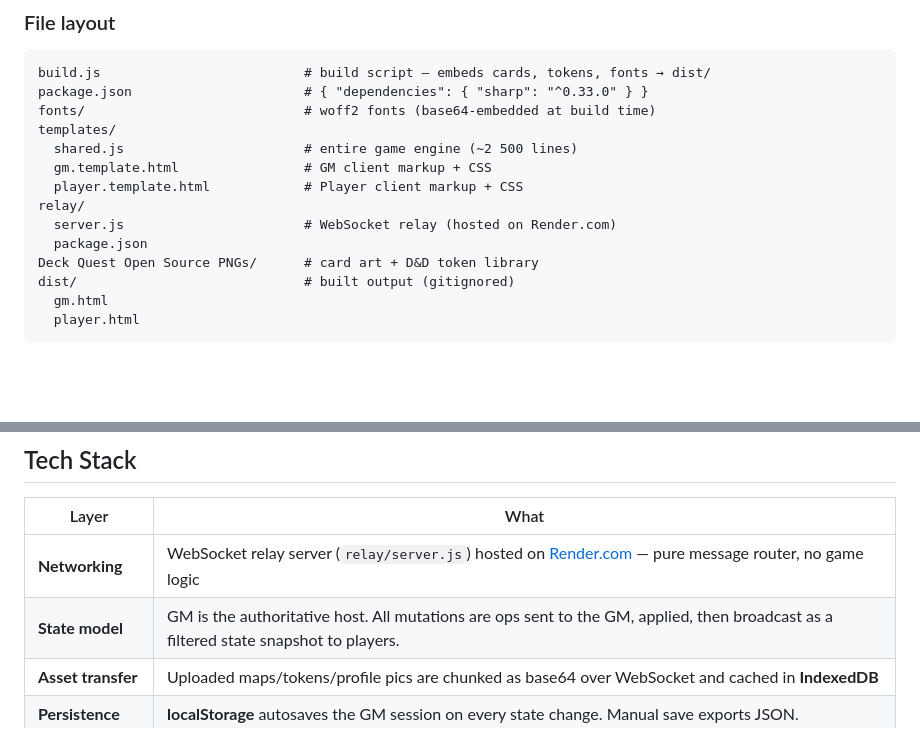
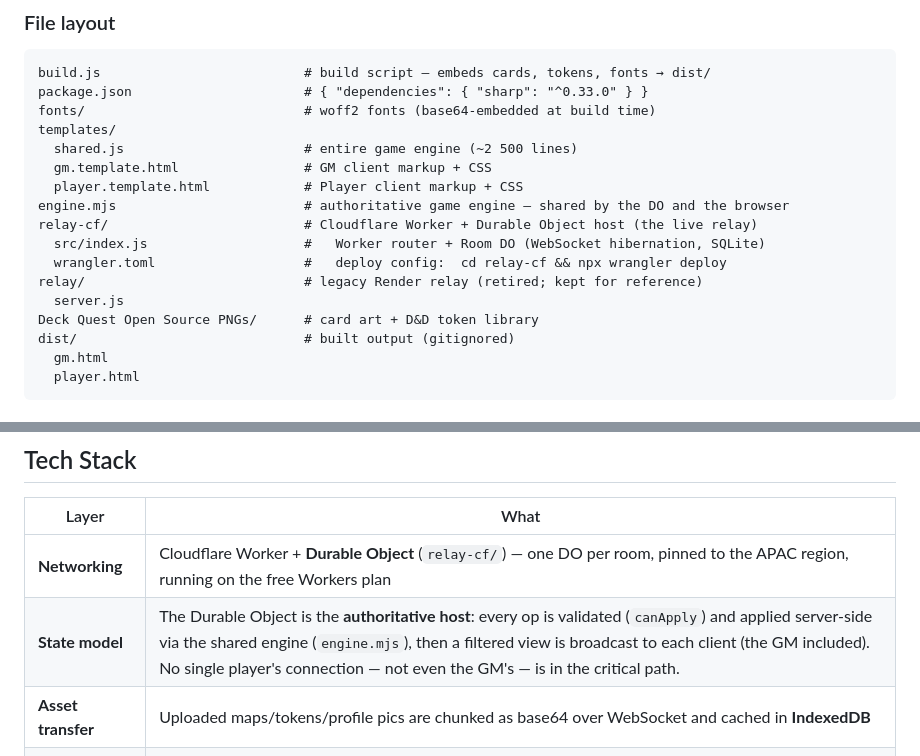
Before and after one commit to riegodavid-git/deck-quest-vtt, a Markdown page: README.md, 2 parts joined by grey strips. GitHub-like rendering; blank space fills up the shorter version.

Commit message:
v1.0: README — document the Cloudflare Durable Object architecture
Tech-stack and file-layout sections now describe the authoritative DO host
(relay-cf/) and the shared engine.mjs, and note the legacy Render relay is retired.

Co-Authored-By: Claude Opus 4.8 <noreply@anthropic.com>

```diff
--- a/README.md
+++ b/README.md
@@ -231,9 +231,12 @@ templates/
   shared.js                       # entire game engine (~2 500 lines)
   gm.template.html                # GM client markup + CSS
   player.template.html            # Player client markup + CSS
-relay/
-  server.js                       # WebSocket relay (hosted on Render.com)
-  package.json
+engine.mjs                        # authoritative game engine — shared by the DO and the browser
+relay-cf/                         # Cloudflare Worker + Durable Object host (the live relay)
+  src/index.js                    #   Worker router + Room DO (WebSocket hibernation, SQLite)
+  wrangler.toml                   #   deploy config:  cd relay-cf && npx wrangler deploy
+relay/                            # legacy Render relay (retired; kept for reference)
+  server.js
 Deck Quest Open Source PNGs/      # card art + D&D token library
 dist/                             # built output (gitignored)
   gm.html
@@ -256,8 +259,8 @@ gh release create vX.Y.Z dist/gm.html dist/player.html --title "vX.Y.Z: …" --n
 
 | Layer | What |
 |---|---|
-| **Networking** | WebSocket relay server (`relay/server.js`) hosted on [Render.com](https://render.com) — pure message router, no game logic |
-| **State model** | GM is the authoritative host. All mutations are ops sent to the GM, applied, then broadcast as a filtered state snapshot to players. |
+| **Networking** | Cloudflare Worker + **Durable Object** (`relay-cf/`) — one DO per room, pinned to the APAC region, running on the free Workers plan |
+| **State model** | The Durable Object is the **authoritative host**: every op is validated (`canApply`) and applied server-side via the shared engine (`engine.mjs`), then a filtered view is broadcast to each client (the GM included). No single player's connection — not even the GM's — is in the critical path. |
 | **Asset transfer** | Uploaded maps/tokens/profile pics are chunked as base64 over WebSocket and cached in **IndexedDB** |
 | **Persistence** | **localStorage** autosaves the GM session on every state change. Manual save exports JSON. |
 | **Card/token data** | Embedded as `<script type="application/json">` tags in the HTML, parsed with `JSON.parse()` at boot for fast startup (~15–30 s vs 5–10 min for inline JS literals) |
```
